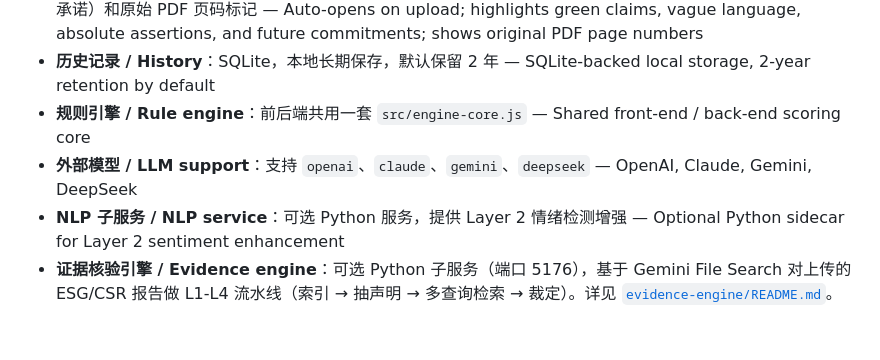
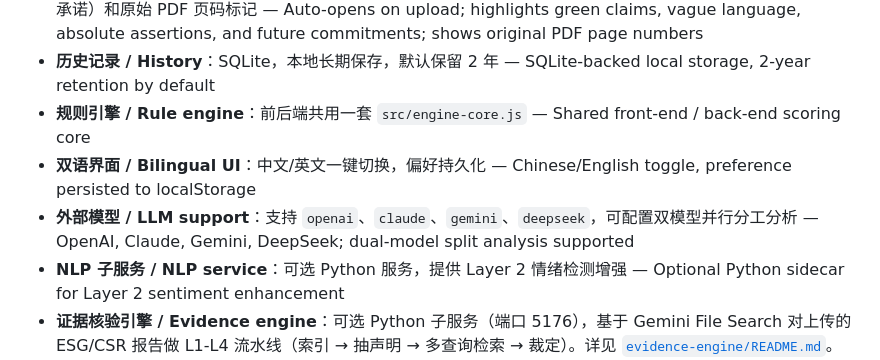
Before and after one commit to XilaiWang/greenwash-lens, a Markdown page: README.md, the part around one of its changes. Drawn GitHub-style; blank space fills up the shorter version.

```diff
--- a/README.md
+++ b/README.md
@@ -35,7 +55,8 @@
 - **PDF 文档阅读器 / PDF reader**：上传报告后自动打开，支持原文高亮（绿色声明、模糊表述、绝对断言、未来承诺）和原始 PDF 页码标记 — Auto-opens on upload; highlights green claims, vague language, absolute assertions, and future commitments; shows original PDF page numbers
 - **历史记录 / History**：SQLite，本地长期保存，默认保留 2 年 — SQLite-backed local storage, 2-year retention by default
 - **规则引擎 / Rule engine**：前后端共用一套 `src/engine-core.js` — Shared front-end / back-end scoring core
-- **外部模型 / LLM support**：支持 `openai`、`claude`、`gemini`、`deepseek` — OpenAI, Claude, Gemini, DeepSeek
+- **双语界面 / Bilingual UI**：中文/英文一键切换，偏好持久化 — Chinese/English toggle, preference persisted to localStorage
+- **外部模型 / LLM support**：支持 `openai`、`claude`、`gemini`、`deepseek`，可配置双模型并行分工分析 — OpenAI, Claude, Gemini, DeepSeek; dual-model split analysis supported
 - **NLP 子服务 / NLP service**：可选 Python 服务，提供 Layer 2 情绪检测增强 — Optional Python sidecar for Layer 2 sentiment enhancement
 - **证据核验引擎 / Evidence engine**：可选 Python 子服务（端口 5176），基于 Gemini File Search 对上传的 ESG/CSR 报告做 L1-L4 流水线（索引 → 抽声明 → 多查询检索 → 裁定）。详见 [`evidence-engine/README.md`](evidence-engine/README.md)。
   Optional Python sidecar (port 5176) running a Gemini File Search L1–L4 pipeline (index → extract claims → multi-query retrieval → verdict) over uploaded ESG/CSR reports. See [`evidence-engine/README.md`](evidence-engine/README.md).
```
Also changed, not shown: other parts of README.md (+33 -6 lines).
